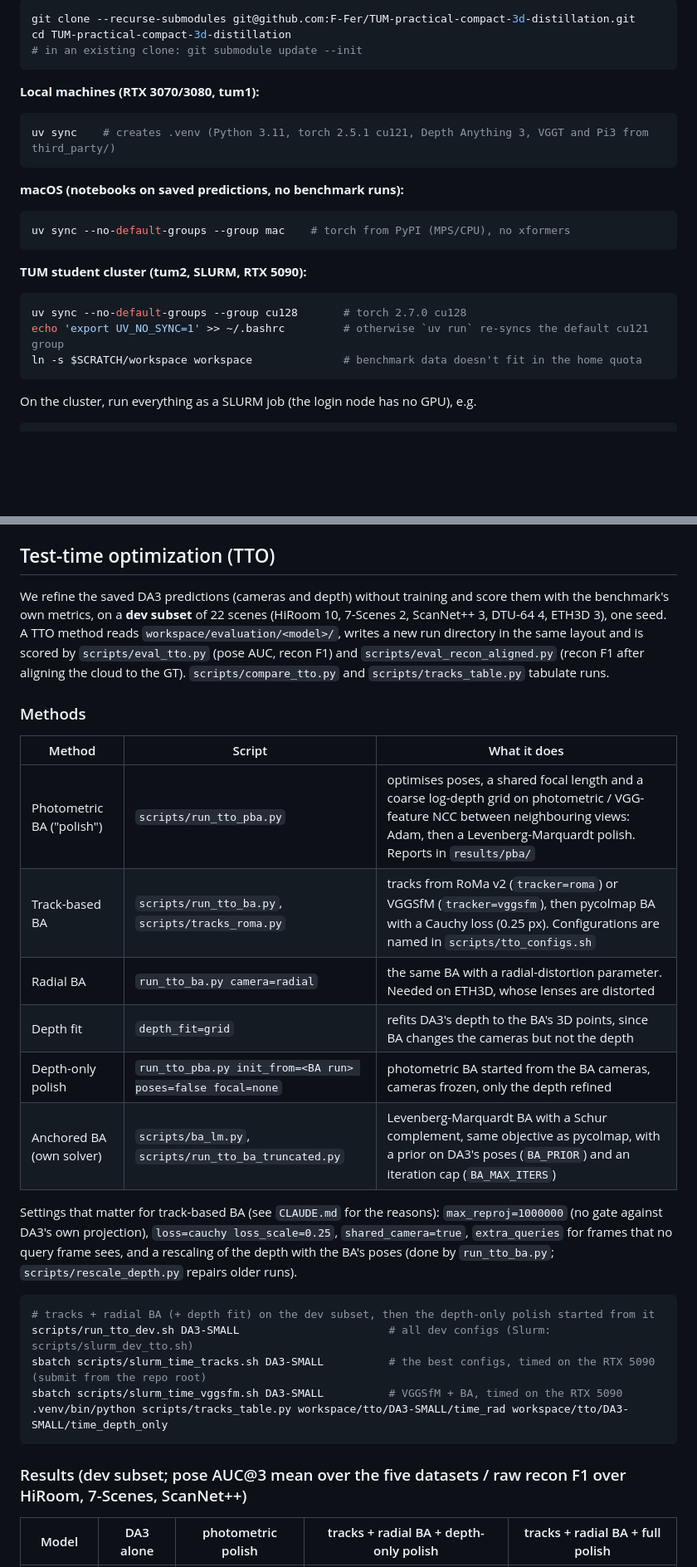
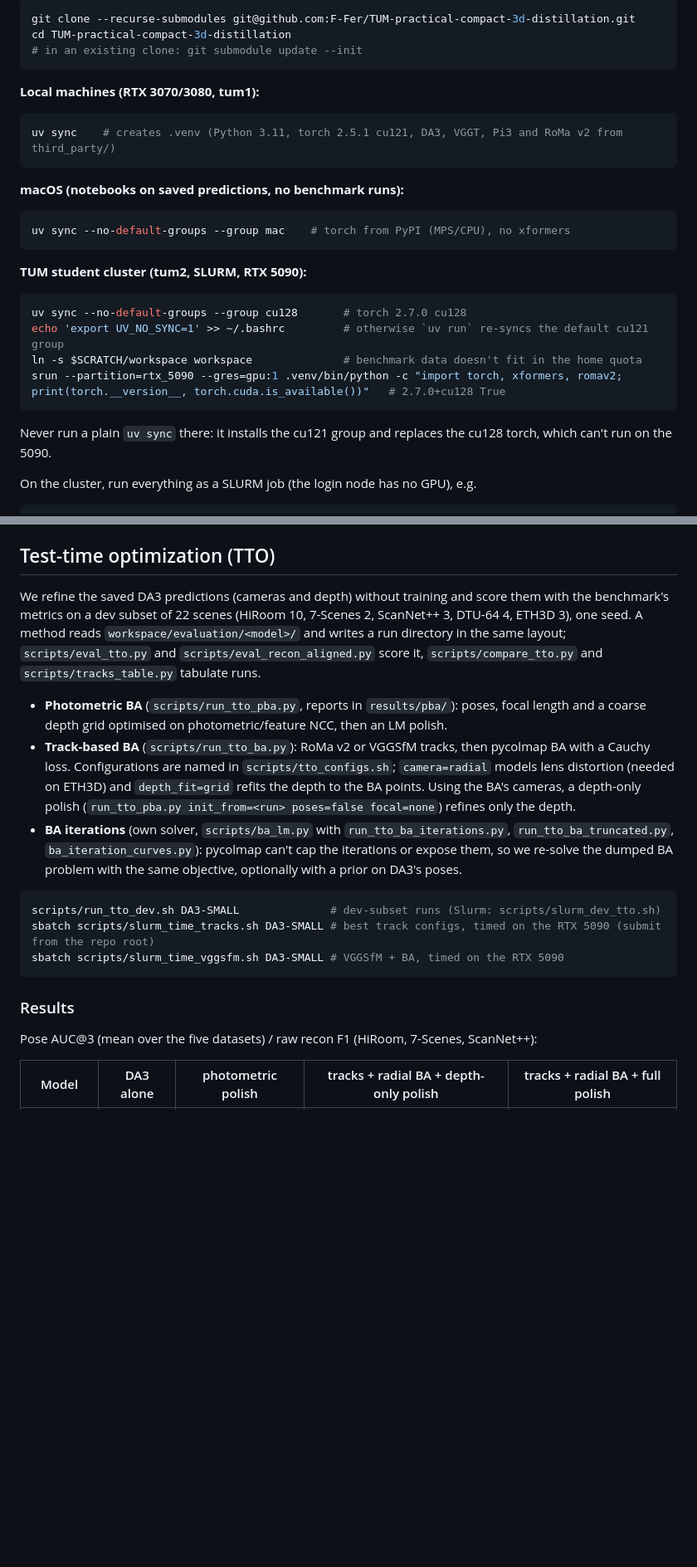
Before and after one commit to F-Fer/TUM-practical-compact-3d-distillation, a Markdown page: README.md, 2 parts joined by grey strips. Shown at 83% size. GitHub-like rendering; blank space fills up the shorter version.

Commit message:
trim the README TTO section and add the cluster sync warning and check

````diff
--- a/README.md
+++ b/README.md
@@ -15,7 +15,7 @@ cd TUM-practical-compact-3d-distillation
 **Local machines (RTX 3070/3080, tum1):**
 
 ```sh
-uv sync    # creates .venv (Python 3.11, torch 2.5.1 cu121, Depth Anything 3, VGGT and Pi3 from third_party/)
+uv sync    # creates .venv (Python 3.11, torch 2.5.1 cu121, DA3, VGGT, Pi3 and RoMa v2 from third_party/)
 ```
 
 **macOS (notebooks on saved predictions, no benchmark runs):**
@@ -30,7 +30,10 @@ uv sync --no-default-groups --group mac    # torch from PyPI (MPS/CPU), no xform
 uv sync --no-default-groups --group cu128       # torch 2.7.0 cu128
 echo 'export UV_NO_SYNC=1' >> ~/.bashrc         # otherwise `uv run` re-syncs the default cu121 group
 ln -s $SCRATCH/workspace workspace              # benchmark data doesn't fit in the home quota
+srun --partition=rtx_5090 --gres=gpu:1 .venv/bin/python -c "import torch, xformers, romav2; print(torch.__version__, torch.cuda.is_available())"   # 2.7.0+cu128 True
 ```
+
+Never run a plain `uv sync` there: it installs the cu121 group and replaces the cu128 torch, which can't run on the 5090.
 
 On the cluster, run everything as a SLURM job (the login node has no GPU), e.g.
 
@@ -199,30 +202,21 @@ Our own changes don't cause the differences. The pipeline is deterministic on ou
 
 ## Test-time optimization (TTO)
 
-We refine the saved DA3 predictions (cameras and depth) without training and score them with the benchmark's own metrics, on a **dev subset** of 22 scenes (HiRoom 10, 7-Scenes 2, ScanNet++ 3, DTU-64 4, ETH3D 3), one seed. A TTO method reads `workspace/evaluation/<model>/`, writes a new run directory in the same layout and is scored by `scripts/eval_tto.py` (pose AUC, recon F1) and `scripts/eval_recon_aligned.py` (recon F1 after aligning the cloud to the GT). `scripts/compare_tto.py` and `scripts/tracks_table.py` tabulate runs.
+We refine the saved DA3 predictions (cameras and depth) without training and score them with the benchmark's metrics on a dev subset of 22 scenes (HiRoom 10, 7-Scenes 2, ScanNet++ 3, DTU-64 4, ETH3D 3), one seed. A method reads `workspace/evaluation/<model>/` and writes a run directory in the same layout; `scripts/eval_tto.py` and `scripts/eval_recon_aligned.py` score it, `scripts/compare_tto.py` and `scripts/tracks_table.py` tabulate runs.
 
-### Methods
-
-| Method | Script | What it does |
-|---|---|---|
-| Photometric BA ("polish") | `scripts/run_tto_pba.py` | optimises poses, a shared focal length and a coarse log-depth grid on photometric / VGG-feature NCC between neighbouring views: Adam, then a Levenberg-Marquardt polish. Reports in `results/pba/` |
-| Track-based BA | `scripts/run_tto_ba.py`, `scripts/tracks_roma.py` | tracks from RoMa v2 (`tracker=roma`) or VGGSfM (`tracker=vggsfm`), then pycolmap BA with a Cauchy loss (0.25 px). Configurations are named in `scripts/tto_configs.sh` |
-| Radial BA | `run_tto_ba.py camera=radial` | the same BA with a radial-distortion parameter. Needed on ETH3D, whose lenses are distorted |
-| Depth fit | `depth_fit=grid` | refits DA3's depth to the BA's 3D points, since BA changes the cameras but not the depth |
-| Depth-only polish | `run_tto_pba.py init_from=<BA run> poses=false focal=none` | photometric BA started from the BA cameras, cameras frozen, only the depth refined |
-| Anchored BA (own solver) | `scripts/ba_lm.py`, `scripts/run_tto_ba_truncated.py` | Levenberg-Marquardt BA with a Schur complement, same objective as pycolmap, with a prior on DA3's poses (`BA_PRIOR`) and an iteration cap (`BA_MAX_ITERS`) |
-
-Settings that matter for track-based BA (see `CLAUDE.md` for the reasons): `max_reproj=1000000` (no gate against DA3's own projection), `loss=cauchy loss_scale=0.25`, `shared_camera=true`, `extra_queries` for frames that no query frame sees, and a rescaling of the depth with the BA's poses (done by `run_tto_ba.py`; `scripts/rescale_depth.py` repairs older runs).
+- **Photometric BA** (`scripts/run_tto_pba.py`, reports in `results/pba/`): poses, focal length and a coarse depth grid optimised on photometric/feature NCC, then an LM polish.
+- **Track-based BA** (`scripts/run_tto_ba.py`): RoMa v2 or VGGSfM tracks, then pycolmap BA with a Cauchy loss. Configurations are named in `scripts/tto_configs.sh`; `camera=radial` models lens distortion (needed on ETH3D) and `depth_fit=grid` refits the depth to the BA points. Using the BA's cameras, a depth-only polish (`run_tto_pba.py init_from=<run> poses=false focal=none`) refines only the depth.
+- **BA iterations** (own solver, `scripts/ba_lm.py` with `run_tto_ba_iterations.py`, `run_tto_ba_truncated.py`, `ba_iteration_curves.py`): pycolmap can't cap the iterations or expose them, so we re-solve the dumped BA problem with the same objective, optionally with a prior on DA3's poses.
 
 ```sh
-# tracks + radial BA (+ depth fit) on the dev subset, then the depth-only polish started from it
-scripts/run_tto_dev.sh DA3-SMALL                       # all dev configs (Slurm: scripts/slurm_dev_tto.sh)
-sbatch scripts/slurm_time_tracks.sh DA3-SMALL          # the best configs, timed on the RTX 5090 (submit from the repo root)
-sbatch scripts/slurm_time_vggsfm.sh DA3-SMALL          # VGGSfM + BA, timed on the RTX 5090
-.venv/bin/python scripts/tracks_table.py workspace/tto/DA3-SMALL/time_rad workspace/tto/DA3-SMALL/time_depth_only
+scripts/run_tto_dev.sh DA3-SMALL              # dev-subset runs (Slurm: scripts/slurm_dev_tto.sh)
+sbatch scripts/slurm_time_tracks.sh DA3-SMALL # best track configs, timed on the RTX 5090 (submit from the repo root)
+sbatch scripts/slurm_time_vggsfm.sh DA3-SMALL # VGGSfM + BA, timed on the RTX 5090
 ```
 
-### Results (dev subset; pose AUC@3 mean over the five datasets / raw recon F1 over HiRoom, 7-Scenes, ScanNet++)
+### Results
+
+Pose AUC@3 (mean over the five datasets) / raw recon F1 (HiRoom, 7-Scenes, ScanNet++):
 
 | Model | DA3 alone | photometric polish | tracks + radial BA + depth-only polish | tracks + radial BA + full polish |
 |---|---|---|---|---|
````
Also changed, not shown: other parts of README.md (+3 -17 lines).
